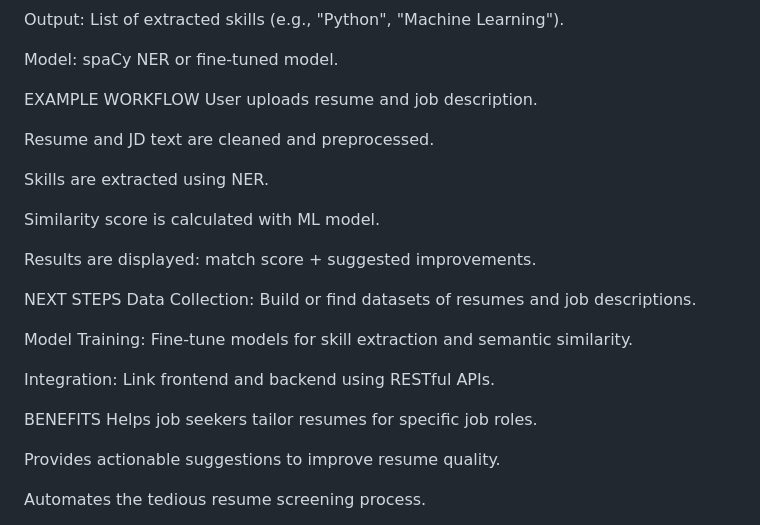
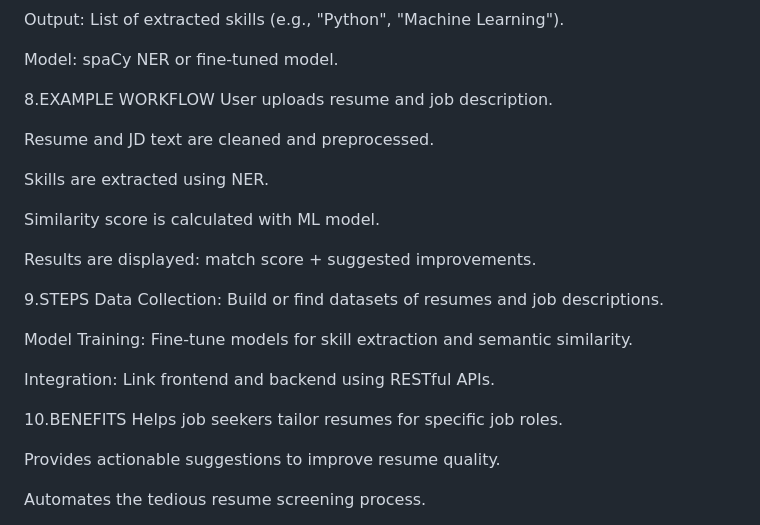
Before and after one commit to Abdeali521/Resume-Analyzer, a Markdown page: README.md, the part around the change. Drawn GitHub-style.

```diff
--- a/README.md
+++ b/README.md
@@ -84,7 +84,7 @@ Output: List of extracted skills (e.g., "Python", "Machine Learning").
 
 Model: spaCy NER or fine-tuned model.
 
-EXAMPLE WORKFLOW
+8.EXAMPLE WORKFLOW
 User uploads resume and job description.
 
 Resume and JD text are cleaned and preprocessed.
@@ -95,14 +95,14 @@ Similarity score is calculated with ML model.
 
 Results are displayed: match score + suggested improvements.
 
-NEXT STEPS
+9.STEPS
 Data Collection: Build or find datasets of resumes and job descriptions.
 
 Model Training: Fine-tune models for skill extraction and semantic similarity.
 
 Integration: Link frontend and backend using RESTful APIs.
 
-BENEFITS
+10.BENEFITS
 Helps job seekers tailor resumes for specific job roles.
 
 Provides actionable suggestions to improve resume quality.
```
